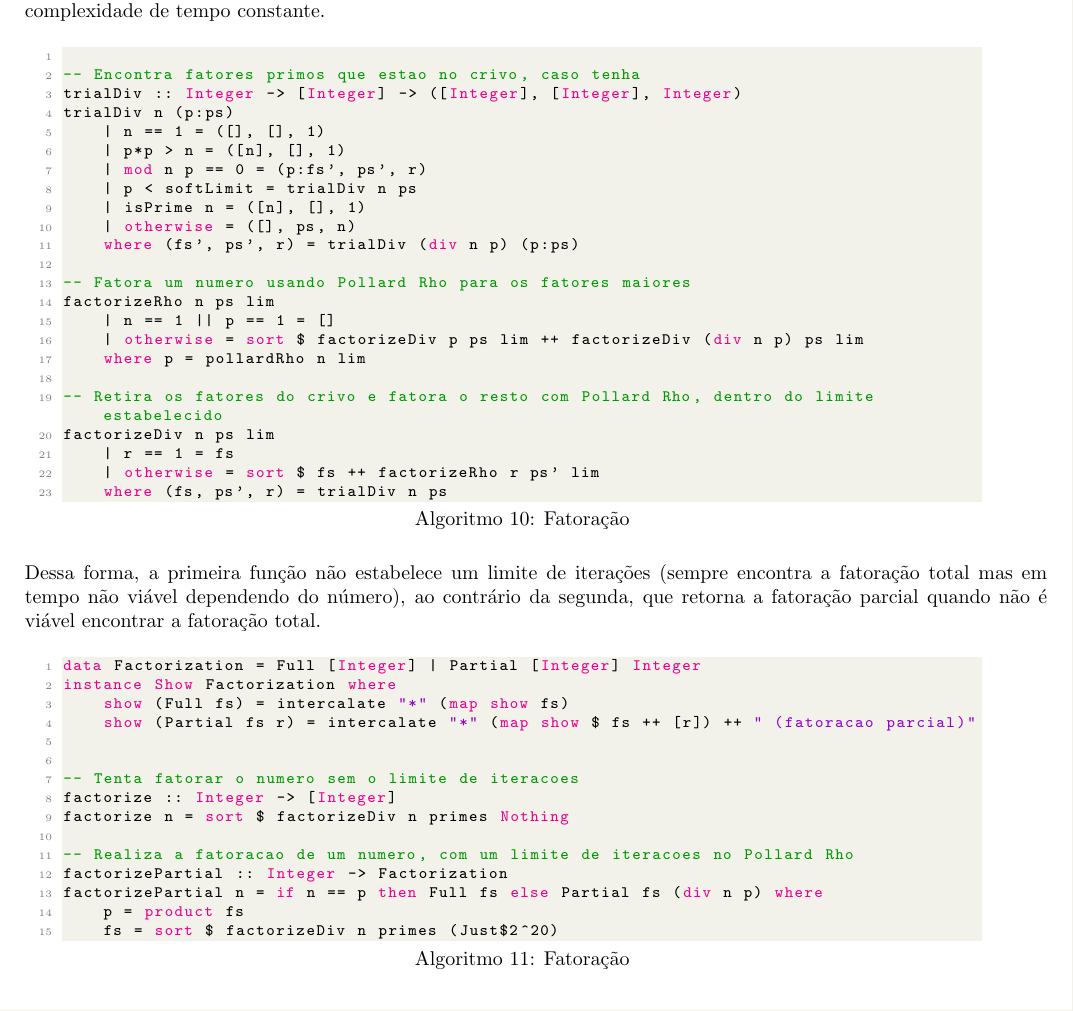
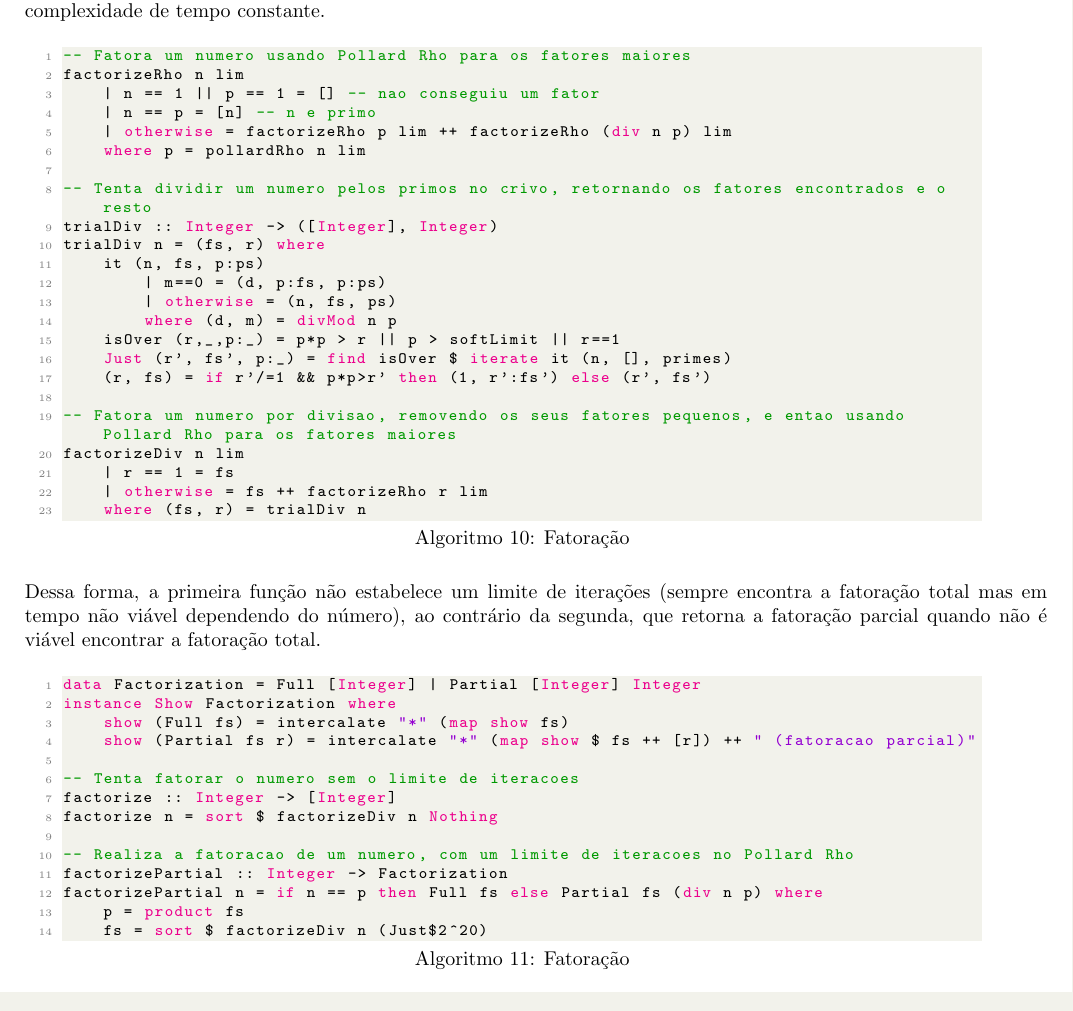
Before and after one commit to mateusvmv/tp1_algebra_a, a LaTeX document (docs.tex): part of page 5 of 9, cut so that both start at the same text. Compiled offline with pdfLaTeX.

Commit message:
atualiza algorítmos de primos

```diff
--- a/docs.tex
+++ b/docs.tex
@@ -293,30 +293,29 @@ Como as iterações do \textit{Pollard Rho} e os fatores presentes no crivo são
 \noindent\hspace{0.03\linewidth}
 \begin{minipage}{0.9\linewidth}
 \begin{lstlisting}[language=haskell,caption=Fatoração]
-
--- Encontra fatores primos que estao no crivo, caso tenha
-trialDiv :: Integer -> [Integer] -> ([Integer], [Integer], Integer)
-trialDiv n (p:ps)
-    | n == 1 = ([], [], 1)
-    | p*p > n = ([n], [], 1)
-    | mod n p == 0 = (p:fs', ps', r)
-    | p < softLimit = trialDiv n ps
-    | isPrime n = ([n], [], 1)
-    | otherwise = ([], ps, n)
-    where (fs', ps', r) = trialDiv (div n p) (p:ps)
-
 -- Fatora um numero usando Pollard Rho para os fatores maiores
-factorizeRho n ps lim
-    | n == 1 || p == 1 = []
-    | otherwise = sort $ factorizeDiv p ps lim ++ factorizeDiv (div n p) ps lim
+factorizeRho n lim
+    | n == 1 || p == 1 = [] -- nao conseguiu um fator
+    | n == p = [n] -- n e primo
+    | otherwise = factorizeRho p lim ++ factorizeRho (div n p) lim
     where p = pollardRho n lim
 
--- Retira os fatores do crivo e fatora o resto com Pollard Rho, dentro do limite estabelecido
-factorizeDiv n ps lim
+-- Tenta dividir um numero pelos primos no crivo, retornando os fatores encontrados e o resto
+trialDiv :: Integer -> ([Integer], Integer)
+trialDiv n = (fs, r) where
+    it (n, fs, p:ps)
+        | m==0 = (d, p:fs, p:ps)
+        | otherwise = (n, fs, ps)
+        where (d, m) = divMod n p
+    isOver (r,_,p:_) = p*p > r || p > softLimit || r==1
+    Just (r', fs', p:_) = find isOver $ iterate it (n, [], primes)
+    (r, fs) = if r'/=1 && p*p>r' then (1, r':fs') else (r', fs')
+
+-- Fatora um numero por divisao, removendo os seus fatores pequenos, e entao usando Pollard Rho para os fatores maiores
+factorizeDiv n lim
     | r == 1 = fs
-    | otherwise = sort $ fs ++ factorizeRho r ps' lim
-    where (fs, ps', r) = trialDiv n ps
-
+    | otherwise = fs ++ factorizeRho r lim
+    where (fs, r) = trialDiv n
 \end{lstlisting}
 \end{minipage}
 
@@ -330,16 +329,15 @@ instance Show Factorization where
     show (Full fs) = intercalate "*" (map show fs)
     show (Partial fs r) = intercalate "*" (map show $ fs ++ [r]) ++ " (fatoracao parcial)"
 
-
 -- Tenta fatorar o numero sem o limite de iteracoes
 factorize :: Integer -> [Integer]
-factorize n = sort $ factorizeDiv n primes Nothing
+factorize n = sort $ factorizeDiv n Nothing
 
 -- Realiza a fatoracao de um numero, com um limite de iteracoes no Pollard Rho
 factorizePartial :: Integer -> Factorization
 factorizePartial n = if n == p then Full fs else Partial fs (div n p) where
     p = product fs
-    fs = sort $ factorizeDiv n primes (Just$2^20)
+    fs = sort $ factorizeDiv n (Just$2^20)
 \end{lstlisting}
 \end{minipage}
 
```
Also changed, not shown: 1 other file.
